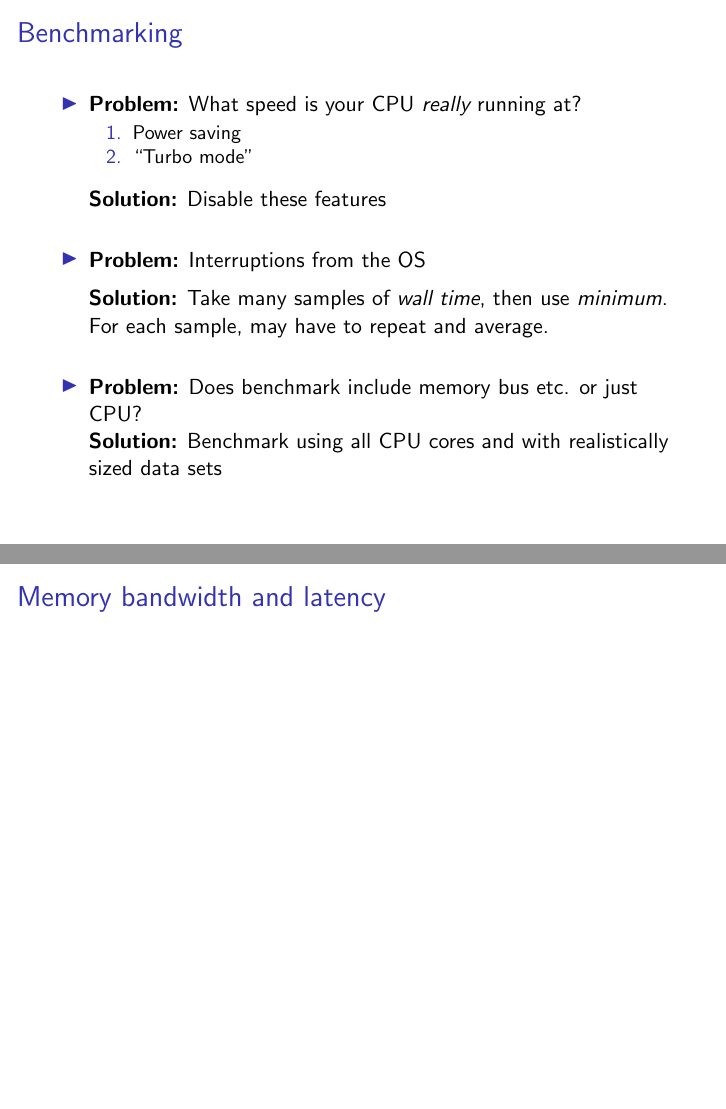
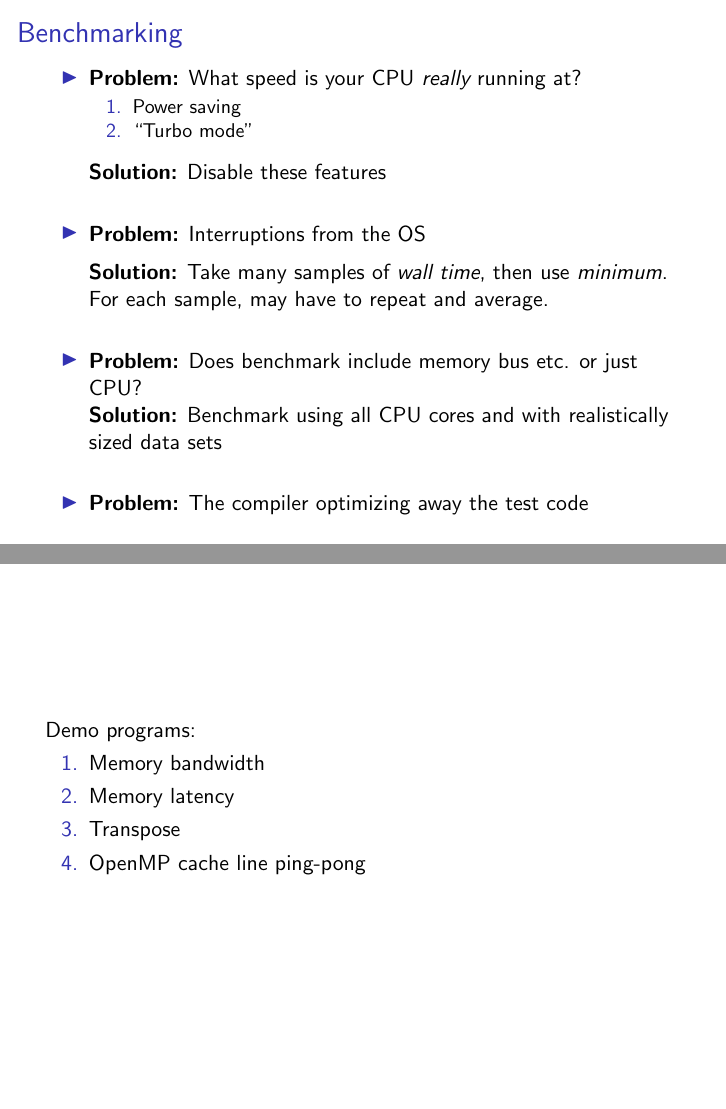
Before and after one commit to dagss/computer-tutorial, LaTeX slides (slides_src/computers-tutorial.tex): pages 39 and 40 of 47 before the commit and pages 40 and 41 of 48 after it, joined at a grey line. Compiled offline with pdfLaTeX.

Commit message:
slide changes

```diff
--- a/slides_src/computers-tutorial.tex
+++ b/slides_src/computers-tutorial.tex
@@ -283,12 +283,22 @@ square_me(&a); /* a is squared */
 \item<+-> {\bf Problem:} Does benchmark include memory bus etc. or just CPU? \\
 \uncover<+->{{\bf Solution:} Benchmark using all CPU cores and with realistically
 sized data sets}
+\vspace{0.5cm}
+
+\item<+-> {\bf Problem:} The compiler optimizing away the test code
+
 \end{itemize}
 
 \end{frame}
 
-\begin{frame}{Memory bandwidth and latency}
-
+\begin{frame}
+Demo programs:
+\begin{enumerate}
+\item Memory bandwidth
+\item Memory latency
+\item Transpose
+\item OpenMP cache line ping-pong
+\end{enumerate}
 \end{frame}
 
 \begin{frame}
```
Also changed, not shown: 1 other file.
